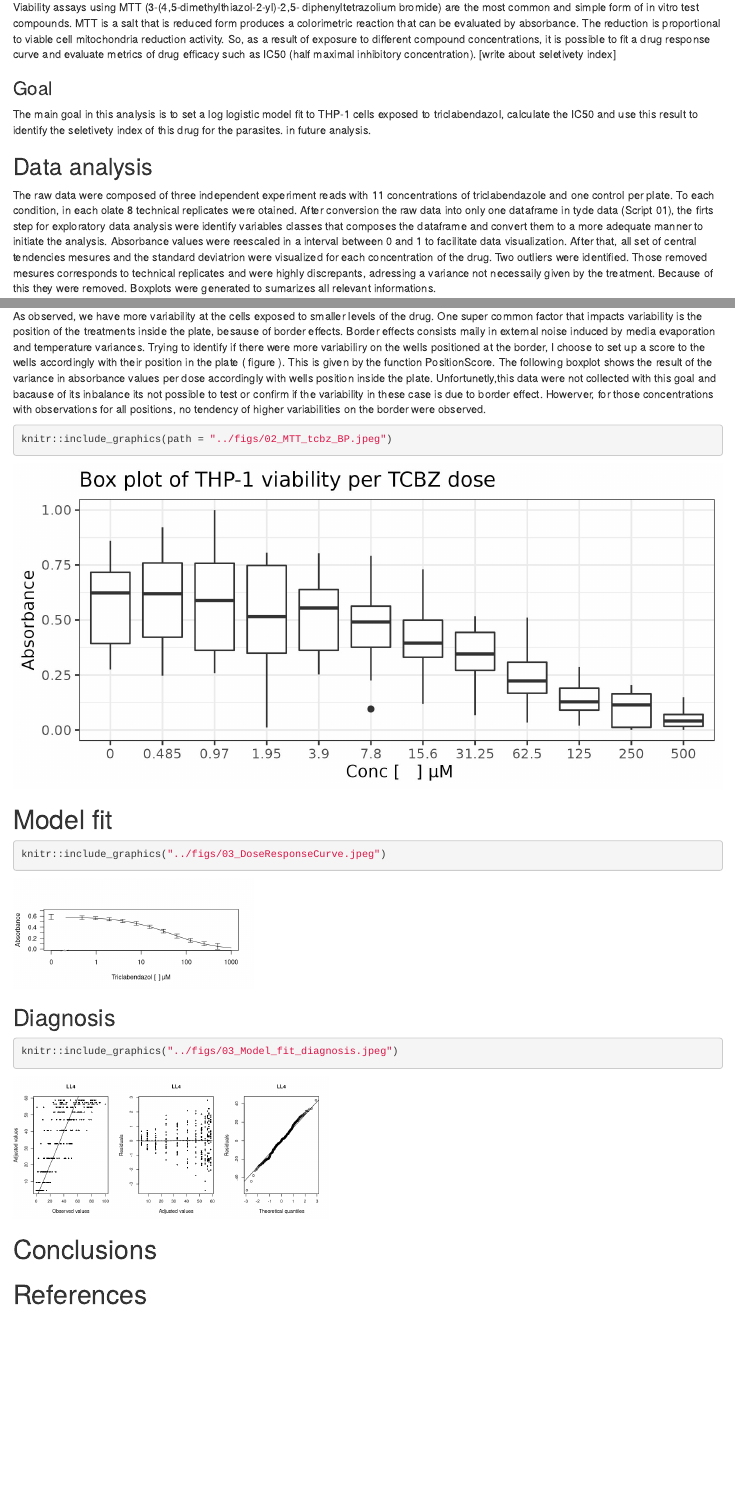
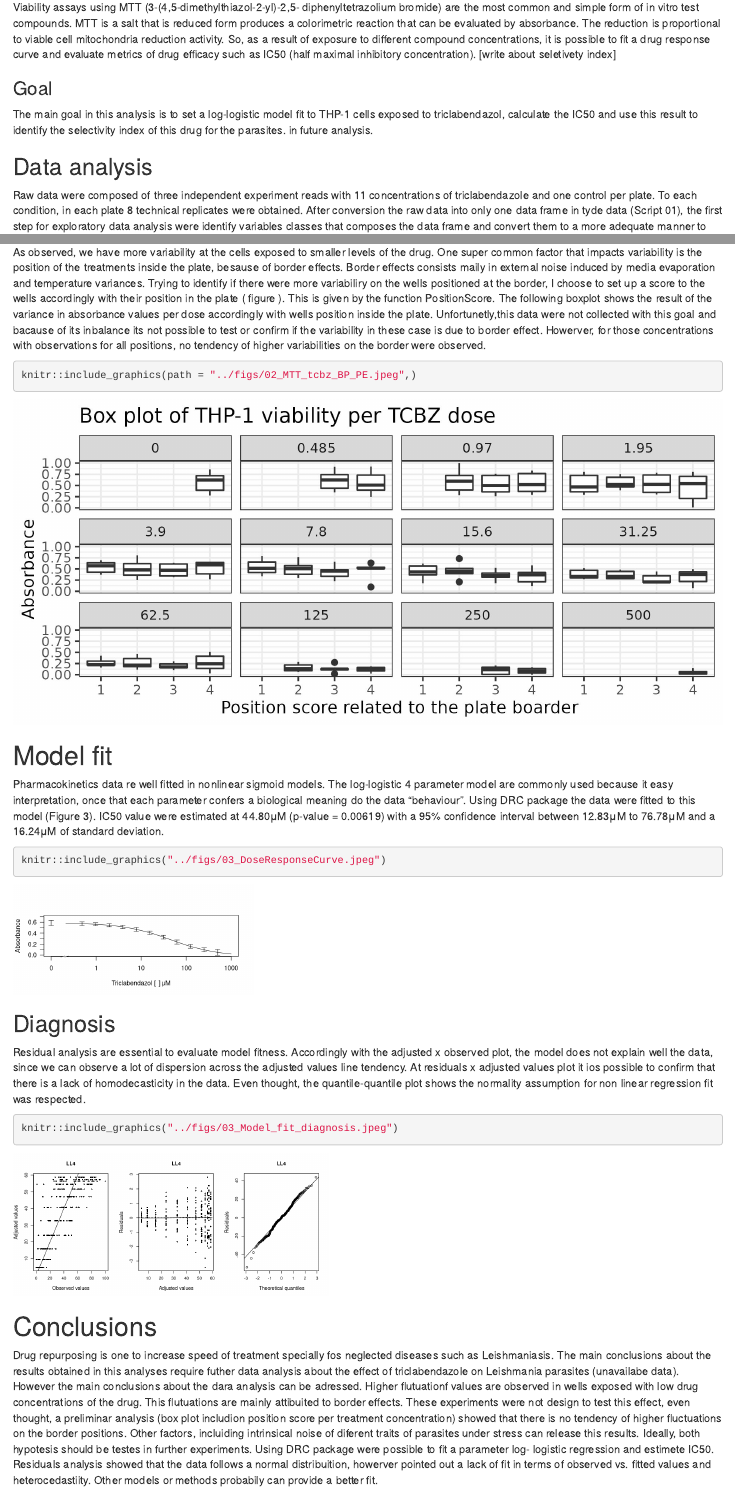
Before and after one commit to CompMethods-ICTP-SAIFR-Serrapilheira/tcbz_cytotoxicity_THP1, an R Markdown document (docs/Report.Rmd): the page in a window 1100 px wide, from 430 px down, and a second part further down, joined at a grey line. Rendered offline with R 4.5, knitr and Pandoc, with nearby package versions.

Commit message:
Results description

````diff
--- a/docs/Report.Rmd
+++ b/docs/Report.Rmd
@@ -16,11 +16,11 @@ Viability assays using MTT (3-(4,5-dimethylthiazol-2-yl)-2,5- diphenyltetrazoliu
 
 ### Goal
 
-The main goal in this analysis is to set a log logistic model fit to THP-1 cells exposed to triclabendazol, calculate the IC50 and use this result to identify the seletivety index of this drug for the parasites. in future analysis.
+The main goal in this analysis is to set a log-logistic model fit to THP-1 cells exposed to triclabendazol, calculate the IC50 and use this result to identify the selectivity index of this drug for the parasites. in future analysis.
 
 ## Data analysis
 
-The raw data were composed of three independent experiment reads with 11 concentrations of triclabendazole and one control per plate. To each condition, in each olate 8 technical replicates were otained. After conversion the raw data into only one dataframe in tyde data (Script 01), the firts step for exploratory data analysis were identify variables classes that composes the dataframe and convert them to a more adequate manner to initiate the analysis. Absorbance values were reescaled in a interval between 0 and 1 to facilitate data visualization. After that, all set of central tendencies mesures and the standard deviatrion were visualized for each concentration of the drug. Two outliers were identified. Those removed mesures corresponds to technical replicates and were highly discrepants, adressing a variance not necessaily given by the treatment. Because of this they were removed. Boxplots were generated to sumarizes all relevant informations.
+Raw data were composed of three independent experiment reads with 11 concentrations of triclabendazole and one control per plate. To each condition, in each plate 8 technical replicates were obtained. After conversion the raw data into only one data frame in tyde data (Script 01), the first step for exploratory data analysis were identify variables classes that composes the data frame and convert them to a more adequate manner to initiate the analysis. Absorbance values were scaled in a interval between 0 and 1 to facilitate data visualization. After that, all set of central tendencies measures and the standard deviation were visualized for each concentration of the drug. Two outliers were identified. Those removed measures corresponds to technical replicates and were highly discrepant, adressing a variance not necessarily given by the treatment. Because of this they were removed. Box plots were generated to summarizes all relevant information.
 
 ```{r}
   knitr::include_graphics("../figs/02_MTT_tcbz_BP.jpeg")
@@ -31,10 +31,12 @@ The raw data were composed of three independent experiment reads with 11 concent
 As observed, we have more variability at the cells exposed to smaller levels of the drug. One super common factor that impacts variability is the position of the treatments inside the plate, besause of border effects. Border effects consists maily in external noise induced by media evaporation and temperature variances. Trying to identify if there were more variabiliry on the wells positioned at the border, I choose to set up a score to the wells accordingly with their position in the plate ( figure ). This is given by the function PositionScore. The following boxplot shows the result of the variance in absorbance values per dose accordingly with wells position inside the plate. Unfortunetly,this data were not collected with this goal and bacause of its inbalance its not possible to test or confirm if the variability in these case is due to border effect. Howerver, for those concentrations with observations for all positions, no tendency of higher variabilities on the border were observed.
 
 ```{r}
-knitr::include_graphics(path = "../figs/02_MTT_tcbz_BP.jpeg")
+knitr::include_graphics(path = "../figs/02_MTT_tcbz_BP_PE.jpeg",)
 ```
 
 # Model fit
+
+Pharmacokinetics data re well fitted in nonlinear sigmoid models. The log-logistic 4 parameter model are commonly used because it easy interpretation, once that each parameter confers a biological meaning do the data "behaviour". Using DRC package the data were fitted to this model (Figure 3). IC50 value were estimated at 44.80μM (p-value = 0.00619) with a 95% confidence interval between 12.83μM to 76.78μM and a 16.24μM of standard deviation.
 
 ```{r}
 knitr::include_graphics("../figs/03_DoseResponseCurve.jpeg")
@@ -42,10 +44,14 @@ knitr::include_graphics("../figs/03_DoseResponseCurve.jpeg")
 
 ## Diagnosis
 
+Residual analysis are essential to evaluate model fitness. Accordingly with the adjusted x observed plot, the model does not explain well the data, since we can observe a lot of dispersion across the adjusted values line tendency. At residuals x adjusted values plot it ios possible to confirm that there is a lack of homodecasticity in the data. Even thought, the quantile-quantile plot shows the normality assumption for non linear regression fit was respected.
+
 ```{r}
 knitr::include_graphics("../figs/03_Model_fit_diagnosis.jpeg")
 ```
 
 # Conclusions
 
+Drug repurposing is one to increase speed of treatment specially fos neglected diseases such as Leishmaniasis. The main conclusions about the results obtained in this analyses require futher data analysis about the effect of triclabendazole on Leishmania parasites (unavailabe data). However the main conclusions about the dara analysis can be adressed. Higher flutuationf values are observed in wells exposed with low drug concentrations of the drug. This flutuations are mainly attibuited to border effects. These experiments were not design to test this effect, even thought, a preliminar analysis (box plot includion position score per treatment concentration) showed that there is no tendency of higher fluctuations on the border positions. Other factors, incluiding intrinsical noise of diferent traits of parasites under stress can release this results. Ideally, both hypotesis should be testes in further experiments. Using DRC package were possible to fit a parameter log- logistic regression and estimete IC50. Residuals analysis showed that the data follows a normal distribuition, howerver pointed out a lack of fit in terms of observed vs. fitted values and heterocedastiity. Other models or methods probabily can provide a better fit.
+
 # References
````
